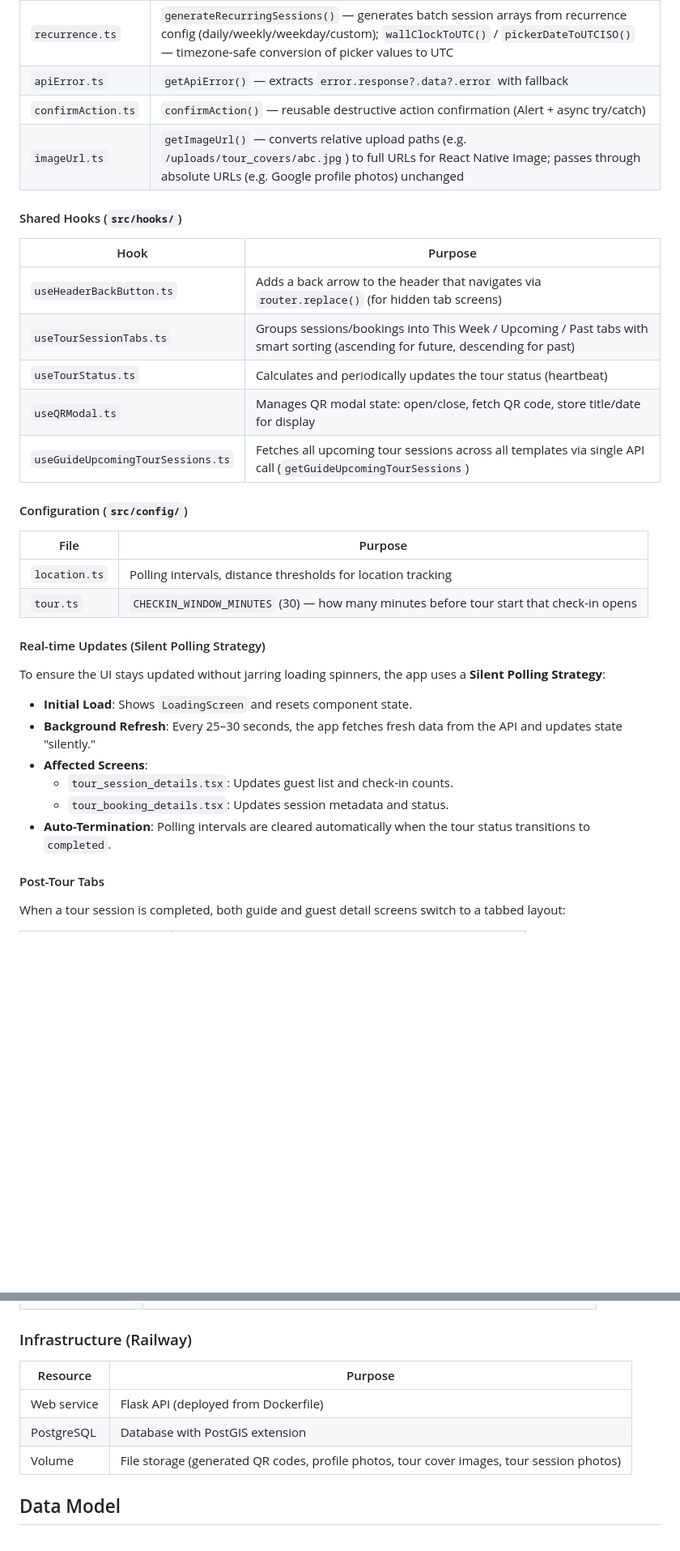
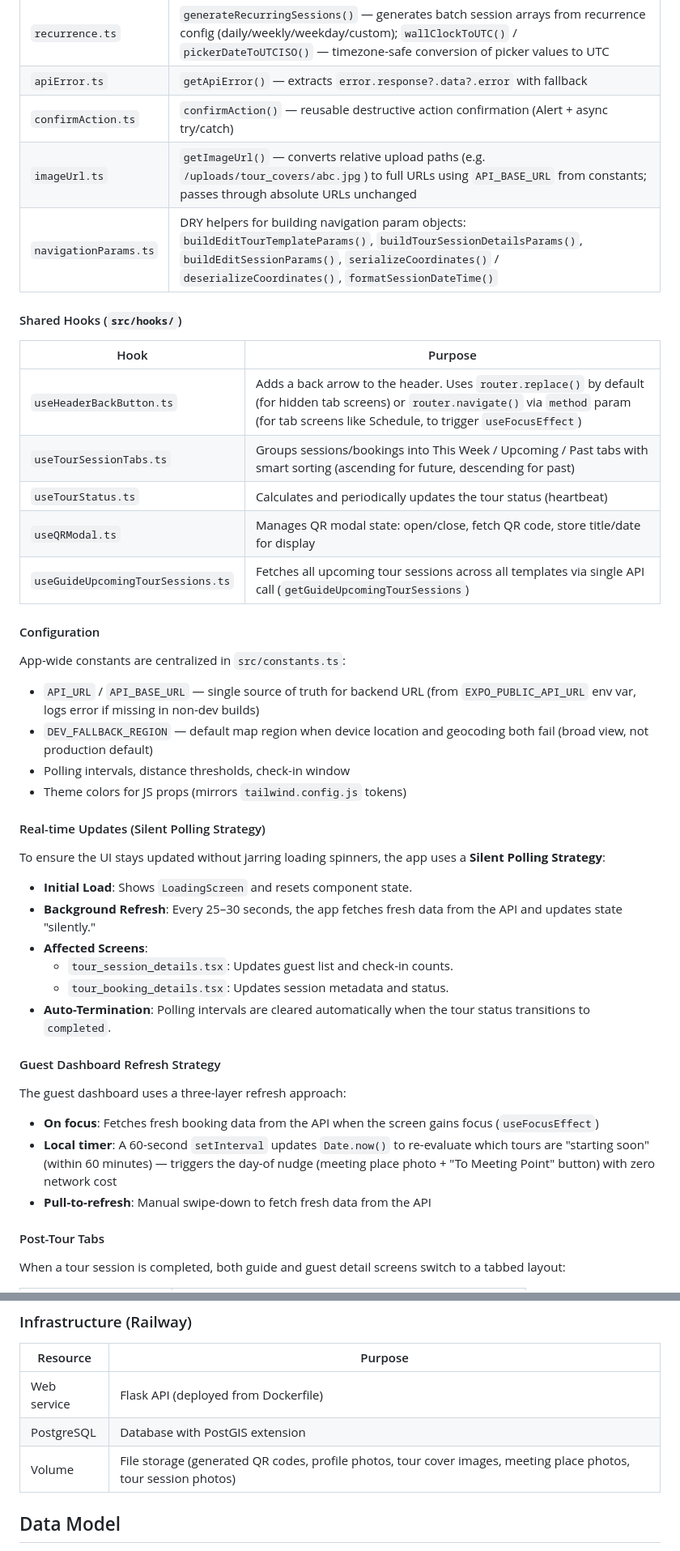
Before and after one commit to wariya-placehub/triptoe-docs, a Markdown page: 2_architecture.md, 2 parts joined by grey strips. Shown at 81% size. Rendered like a GitHub page; blank space fills up the shorter version.

```diff
--- a/2_architecture.md
+++ b/2_architecture.md
@@ -117,24 +143,26 @@ Each color has 50–900 shades defined in `tailwind.config.js`.
 | `recurrence.ts` | `generateRecurringSessions()` — generates batch session arrays from recurrence config (daily/weekly/weekday/custom); `wallClockToUTC()` / `pickerDateToUTCISO()` — timezone-safe conversion of picker values to UTC |
 | `apiError.ts` | `getApiError()` — extracts `error.response?.data?.error` with fallback |
 | `confirmAction.ts` | `confirmAction()` — reusable destructive action confirmation (Alert + async try/catch) |
-| `imageUrl.ts` | `getImageUrl()` — converts relative upload paths (e.g. `/uploads/tour_covers/abc.jpg`) to full URLs for React Native Image; passes through absolute URLs (e.g. Google profile photos) unchanged |
+| `imageUrl.ts` | `getImageUrl()` — converts relative upload paths (e.g. `/uploads/tour_covers/abc.jpg`) to full URLs using `API_BASE_URL` from constants; passes through absolute URLs unchanged |
+| `navigationParams.ts` | DRY helpers for building navigation param objects: `buildEditTourTemplateParams()`, `buildTourSessionDetailsParams()`, `buildEditSessionParams()`, `serializeCoordinates()` / `deserializeCoordinates()`, `formatSessionDateTime()` |
 
 #### Shared Hooks (`src/hooks/`)
 
 | Hook | Purpose |
 |---|---|
-| `useHeaderBackButton.ts` | Adds a back arrow to the header that navigates via `router.replace()` (for hidden tab screens) |
+| `useHeaderBackButton.ts` | Adds a back arrow to the header. Uses `router.replace()` by default (for hidden tab screens) or `router.navigate()` via `method` param (for tab screens like Schedule, to trigger `useFocusEffect`) |
 | `useTourSessionTabs.ts` | Groups sessions/bookings into This Week / Upcoming / Past tabs with smart sorting (ascending for future, descending for past) |
 | `useTourStatus.ts` | Calculates and periodically updates the tour status (heartbeat) |
 | `useQRModal.ts` | Manages QR modal state: open/close, fetch QR code, store title/date for display |
 | `useGuideUpcomingTourSessions.ts` | Fetches all upcoming tour sessions across all templates via single API call (`getGuideUpcomingTourSessions`) |
 
-#### Configuration (`src/config/`)
+#### Configuration
 
-| File | Purpose |
-|---|---|
-| `location.ts` | Polling intervals, distance thresholds for location tracking |
-| `tour.ts` | `CHECKIN_WINDOW_MINUTES` (30) — how many minutes before tour start that check-in opens |
+App-wide constants are centralized in `src/constants.ts`:
+- `API_URL` / `API_BASE_URL` — single source of truth for backend URL (from `EXPO_PUBLIC_API_URL` env var, logs error if missing in non-dev builds)
+- `DEV_FALLBACK_REGION` — default map region when device location and geocoding both fail (broad view, not production default)
+- Polling intervals, distance thresholds, check-in window
+- Theme colors for JS props (mirrors `tailwind.config.js` tokens)
 
 #### Real-time Updates (Silent Polling Strategy)
 
@@ -146,6 +174,13 @@ To ensure the UI stays updated without jarring loading spinners, the app uses a
     - `tour_session_details.tsx`: Updates guest list and check-in counts.
     - `tour_booking_details.tsx`: Updates session metadata and status.
 - **Auto-Termination**: Polling intervals are cleared automatically when the tour status transitions to `completed`.
+
+#### Guest Dashboard Refresh Strategy
+
+The guest dashboard uses a three-layer refresh approach:
+- **On focus**: Fetches fresh booking data from the API when the screen gains focus (`useFocusEffect`)
+- **Local timer**: A 60-second `setInterval` updates `Date.now()` to re-evaluate which tours are "starting soon" (within 60 minutes) — triggers the day-of nudge (meeting place photo + "To Meeting Point" button) with zero network cost
+- **Pull-to-refresh**: Manual swipe-down to fetch fresh data from the API
 
 #### Post-Tour Tabs
 
@@ -229,7 +264,7 @@ Tour templates on the guide's My Tours dashboard are sorted by nearest upcoming
 |---|---|
 | Web service | Flask API (deployed from Dockerfile) |
 | PostgreSQL | Database with PostGIS extension |
-| Volume | File storage (generated QR codes, profile photos, tour cover images, tour session photos) |
+| Volume | File storage (generated QR codes, profile photos, tour cover images, meeting place photos, tour session photos) |
 
 ## Data Model
 
```
Also changed, not shown: other parts of 2_architecture.md (+35 -7 lines), 1_product_overview.md (+11 -0 lines).
